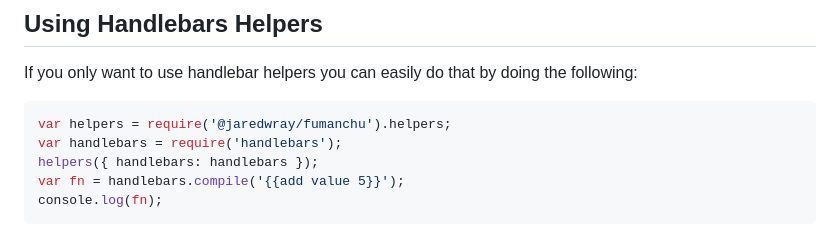
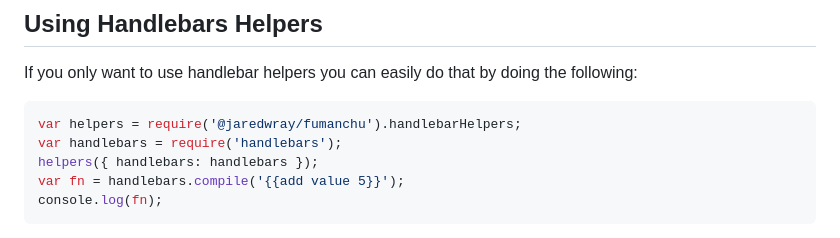
Before and after one commit to jaredwray/fumanchu, a Markdown page: README.md, the part around the change. GitHub-like rendering.

````diff
--- a/README.md
+++ b/README.md
@@ -49,7 +49,7 @@ It's just that easy! No need to add Handlebars to your project, it's already inc
 If you only want to use handlebar helpers you can easily do that by doing the following:
 
 ```javascript
-var helpers = require('@jaredwray/fumanchu').helpers;
+var helpers = require('@jaredwray/fumanchu').handlebarHelpers;
 var handlebars = require('handlebars');
 helpers({ handlebars: handlebars });
 var fn = handlebars.compile('{{add value 5}}');
````
